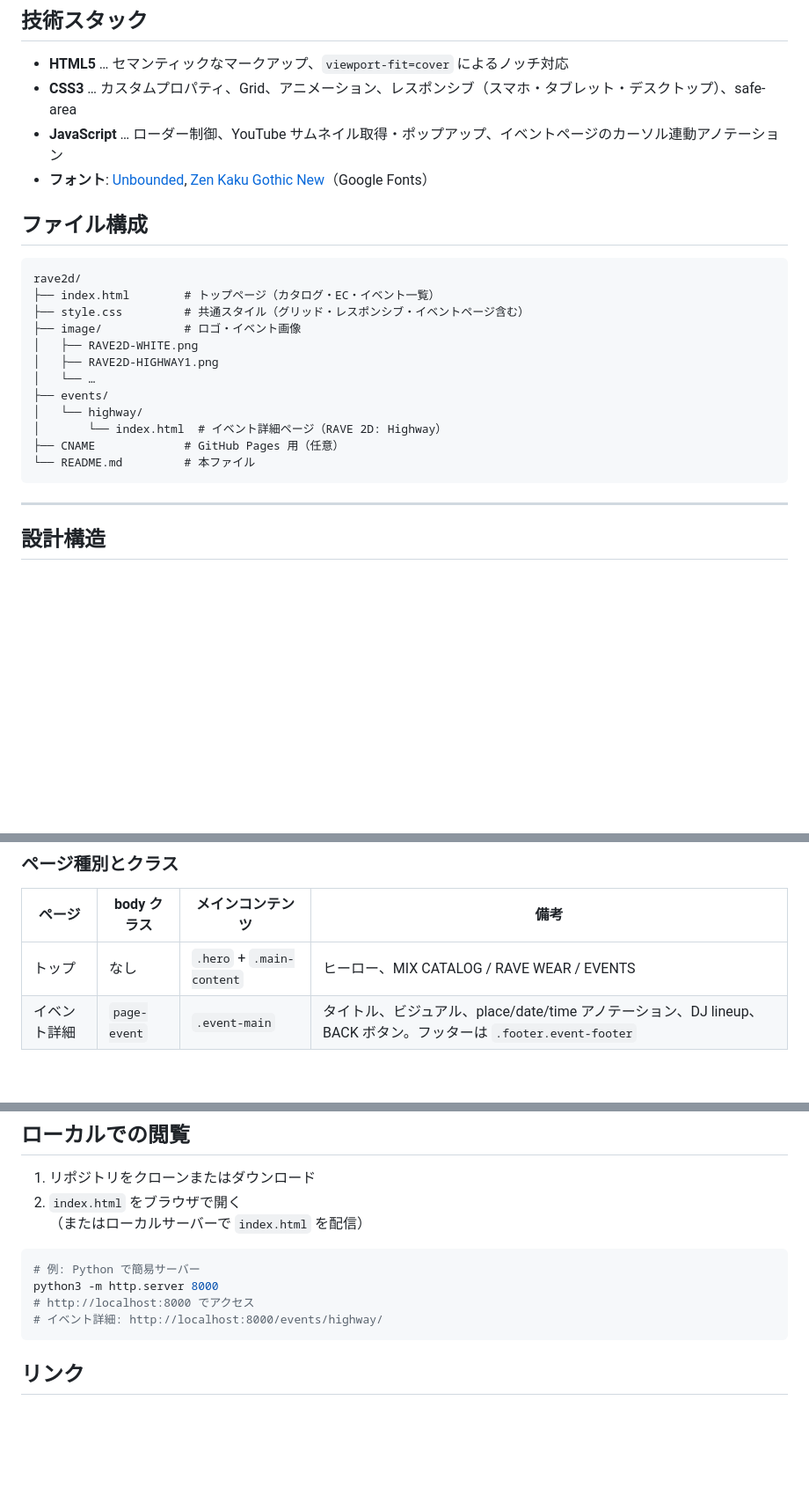
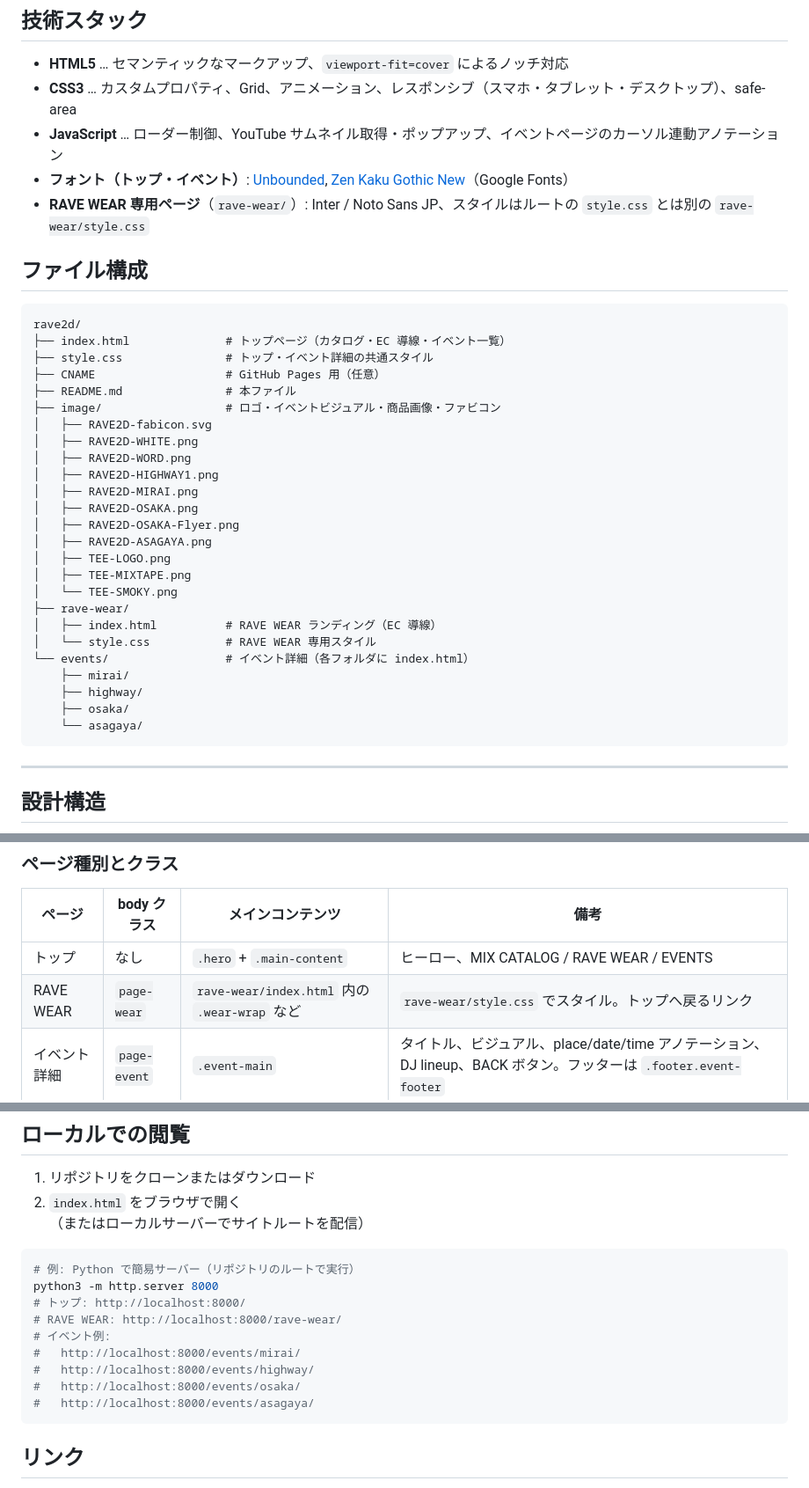
Before and after one commit to ojoknek/rave2d, a Markdown page: README.md, 3 parts joined by grey strips. Shown at 88% size. Rendered like a GitHub page; blank space fills up the shorter version.

````diff
--- a/README.md
+++ b/README.md
@@ -12,23 +12,37 @@
 - **HTML5** … セマンティックなマークアップ、`viewport-fit=cover` によるノッチ対応
 - **CSS3** … カスタムプロパティ、Grid、アニメーション、レスポンシブ（スマホ・タブレット・デスクトップ）、safe-area
 - **JavaScript** … ローダー制御、YouTube サムネイル取得・ポップアップ、イベントページのカーソル連動アノテーション
-- **フォント**: [Unbounded](https://fonts.google.com/specimen/Unbounded), [Zen Kaku Gothic New](https://fonts.google.com/specimen/Zen+Kaku+Gothic+New)（Google Fonts）
+- **フォント（トップ・イベント）**: [Unbounded](https://fonts.google.com/specimen/Unbounded), [Zen Kaku Gothic New](https://fonts.google.com/specimen/Zen+Kaku+Gothic+New)（Google Fonts）
+- **RAVE WEAR 専用ページ**（`rave-wear/`）: Inter / Noto Sans JP、スタイルはルートの `style.css` とは別の `rave-wear/style.css`
 
 ## ファイル構成
 
 ```
 rave2d/
-├── index.html        # トップページ（カタログ・EC・イベント一覧）
-├── style.css         # 共通スタイル（グリッド・レスポンシブ・イベントページ含む）
-├── image/            # ロゴ・イベント画像
+├── index.html              # トップページ（カタログ・EC 導線・イベント一覧）
+├── style.css               # トップ・イベント詳細の共通スタイル
+├── CNAME                   # GitHub Pages 用（任意）
+├── README.md               # 本ファイル
+├── image/                  # ロゴ・イベントビジュアル・商品画像・ファビコン
+│   ├── RAVE2D-fabicon.svg
 │   ├── RAVE2D-WHITE.png
+│   ├── RAVE2D-WORD.png
 │   ├── RAVE2D-HIGHWAY1.png
-│   └── …
-├── events/
-│   └── highway/
-│       └── index.html  # イベント詳細ページ（RAVE 2D: Highway）
-├── CNAME             # GitHub Pages 用（任意）
-└── README.md         # 本ファイル
+│   ├── RAVE2D-MIRAI.png
+│   ├── RAVE2D-OSAKA.png
+│   ├── RAVE2D-OSAKA-Flyer.png
+│   ├── RAVE2D-ASAGAYA.png
+│   ├── TEE-LOGO.png
+│   ├── TEE-MIXTAPE.png
+│   └── TEE-SMOKY.png
+├── rave-wear/
+│   ├── index.html          # RAVE WEAR ランディング（EC 導線）
+│   └── style.css           # RAVE WEAR 専用スタイル
+└── events/                 # イベント詳細（各フォルダに index.html）
+    ├── mirai/
+    ├── highway/
+    ├── osaka/
+    └── asagaya/
 ```
 
 ---
@@ -68,6 +82,7 @@ rave2d/
 | ページ | body クラス | メインコンテンツ | 備考 |
 |--------|-------------|------------------|------|
 | トップ | なし | `.hero` + `.main-content` | ヒーロー、MIX CATALOG / RAVE WEAR / EVENTS |
+| RAVE WEAR | `page-wear` | `rave-wear/index.html` 内の `.wear-wrap` など | `rave-wear/style.css` でスタイル。トップへ戻るリンク |
 | イベント詳細 | `page-event` | `.event-main` | タイトル、ビジュアル、place/date/time アノテーション、DJ lineup、BACK ボタン。フッターは `.footer.event-footer` |
 
 ### 主なコンポーネント（クラス）
@@ -142,13 +174,18 @@ rave2d/
 
 1. リポジトリをクローンまたはダウンロード
 2. `index.html` をブラウザで開く
-   （またはローカルサーバーで `index.html` を配信）
+   （またはローカルサーバーでサイトルートを配信）
 
 ```bash
-# 例: Python で簡易サーバー
+# 例: Python で簡易サーバー（リポジトリのルートで実行）
 python3 -m http.server 8000
-# http://localhost:8000 でアクセス
-# イベント詳細: http://localhost:8000/events/highway/
+# トップ: http://localhost:8000/
+# RAVE WEAR: http://localhost:8000/rave-wear/
+# イベント例:
+#   http://localhost:8000/events/mirai/
+#   http://localhost:8000/events/highway/
+#   http://localhost:8000/events/osaka/
+#   http://localhost:8000/events/asagaya/
 ```
 
 ## リンク
````
Also changed, not shown: other parts of README.md (+25 -8 lines).
